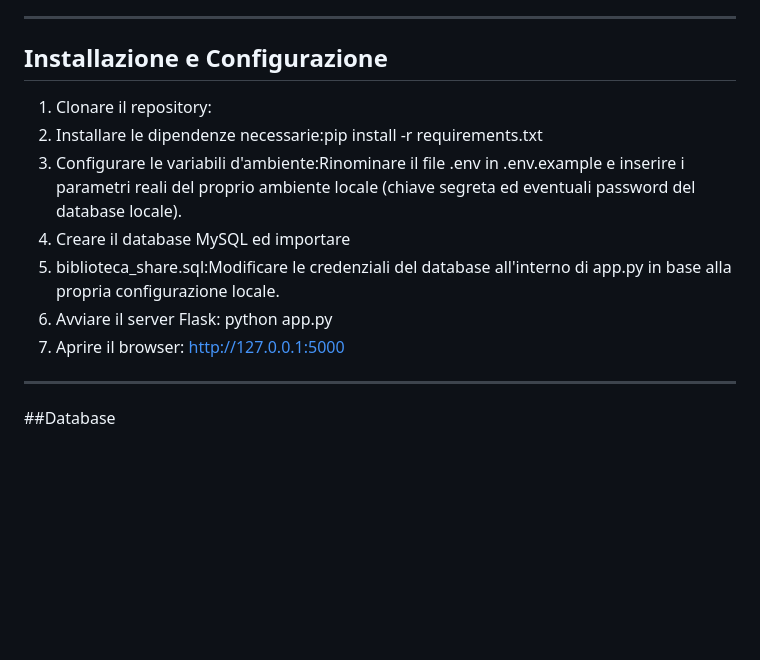
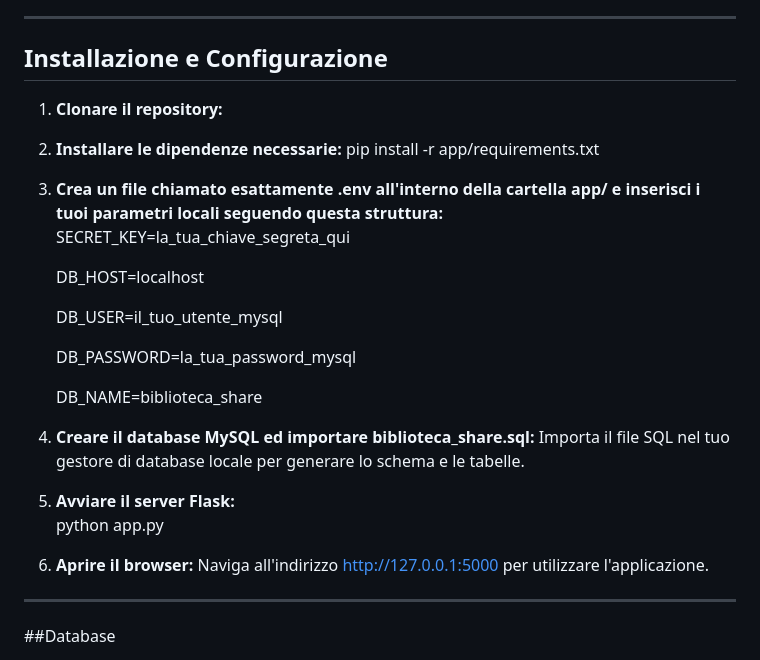
Before and after one commit to Mcast-17/BiblioShare, a Markdown page: README.md, the part around one of its changes. Drawn GitHub-style; blank space fills up the shorter version.

```diff
--- a/README.md
+++ b/README.md
@@ -66,14 +66,24 @@ In conformità con le linee guida per lo sviluppo sicuro del software e la gesti
 ---
 
 ## Installazione e Configurazione
+1. **Clonare il repository:**
+2. **Installare le dipendenze necessarie:**   pip install -r app/requirements.txt
+3. **Crea un file chiamato esattamente .env all'interno della cartella app/ e inserisci i tuoi parametri locali seguendo questa struttura:**                    SECRET_KEY=la_tua_chiave_segreta_qui
 
-1. Clonare il repository:
-2. Installare le dipendenze necessarie:pip install -r requirements.txt
-3. Configurare le variabili d'ambiente:Rinominare il file .env in .env.example e inserire i parametri reali del proprio ambiente locale (chiave segreta ed eventuali password del database locale).
-4. Creare il database MySQL ed importare
-5. biblioteca_share.sql:Modificare le credenziali del database all'interno di app.py in base alla propria configurazione locale.
-6. Avviare il server Flask: python app.py
-7. Aprire il browser: http://127.0.0.1:5000
+     DB_HOST=localhost
+
+     DB_USER=il_tuo_utente_mysql
+
+     DB_PASSWORD=la_tua_password_mysql
+
+     DB_NAME=biblioteca_share
+
+5. **Creare il database MySQL ed importare biblioteca_share.sql:**
+Importa il file SQL nel tuo gestore di database locale per generare lo schema e le tabelle.
+6. **Avviare il server Flask:**
+    python app.py
+7. **Aprire il browser:**
+   Naviga all'indirizzo [http://127.0.0.1:5000](http://127.0.0.1:5000) per utilizzare l'applicazione.
 
 ---
 
```
Also changed, not shown: other parts of README.md (+3 -4 lines).
